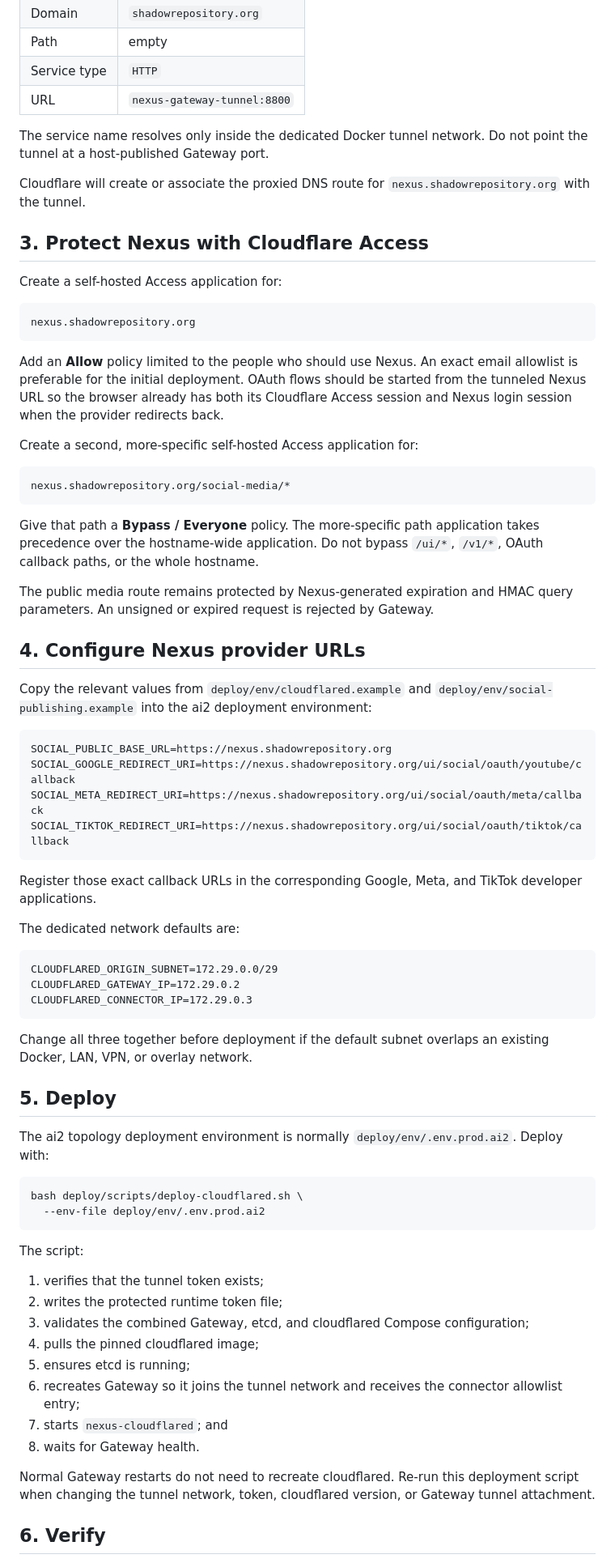
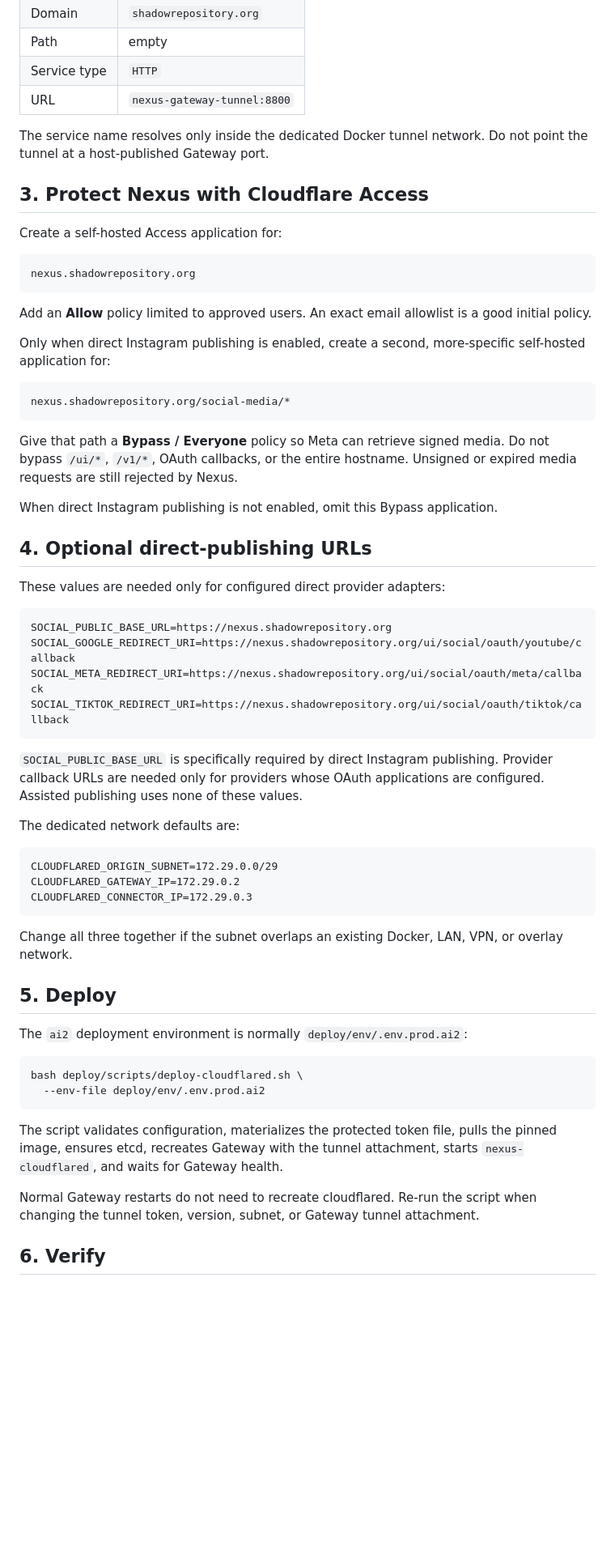
Before and after one commit to gevanoff/nexus, a Markdown page: docs/CLOUDFLARE_TUNNEL.md, the part around one of its changes. Shown at 81% size. Rendered like a GitHub page; blank space fills up the shorter version.

Commit message:
Mark Cloudflare as optional direct-publishing infrastructure

````diff
--- a/docs/CLOUDFLARE_TUNNEL.md
+++ b/docs/CLOUDFLARE_TUNNEL.md
@@ -48,9 +68,8 @@ In the tunnel's **Public Hostnames** configuration, add:
 | Service type | `HTTP` |
 | URL | `nexus-gateway-tunnel:8800` |
 
-The service name resolves only inside the dedicated Docker tunnel network. Do not point the tunnel at a host-published Gateway port.
-
-Cloudflare will create or associate the proxied DNS route for `nexus.shadowrepository.org` with the tunnel.
+The service name resolves only inside the dedicated Docker tunnel network. Do not point
+the tunnel at a host-published Gateway port.
 
 ## 3. Protect Nexus with Cloudflare Access
 
@@ -60,21 +79,25 @@ Create a self-hosted Access application for:
 nexus.shadowrepository.org
 ```
 
-Add an **Allow** policy limited to the people who should use Nexus. An exact email allowlist is preferable for the initial deployment. OAuth flows should be started from the tunneled Nexus URL so the browser already has both its Cloudflare Access session and Nexus login session when the provider redirects back.
+Add an **Allow** policy limited to approved users. An exact email allowlist is a good
+initial policy.
 
-Create a second, more-specific self-hosted Access application for:
+Only when direct Instagram publishing is enabled, create a second, more-specific
+self-hosted application for:
 
 ```text
 nexus.shadowrepository.org/social-media/*
 ```
 
-Give that path a **Bypass / Everyone** policy. The more-specific path application takes precedence over the hostname-wide application. Do not bypass `/ui/*`, `/v1/*`, OAuth callback paths, or the whole hostname.
+Give that path a **Bypass / Everyone** policy so Meta can retrieve signed media. Do not
+bypass `/ui/*`, `/v1/*`, OAuth callbacks, or the entire hostname. Unsigned or expired
+media requests are still rejected by Nexus.
 
-The public media route remains protected by Nexus-generated expiration and HMAC query parameters. An unsigned or expired request is rejected by Gateway.
+When direct Instagram publishing is not enabled, omit this Bypass application.
 
-## 4. Configure Nexus provider URLs
+## 4. Optional direct-publishing URLs
 
-Copy the relevant values from `deploy/env/cloudflared.example` and `deploy/env/social-publishing.example` into the ai2 deployment environment:
+These values are needed only for configured direct provider adapters:
 
 ```dotenv
 SOCIAL_PUBLIC_BASE_URL=https://nexus.shadowrepository.org
@@ -83,7 +106,9 @@ SOCIAL_META_REDIRECT_URI=https://nexus.shadowrepository.org/ui/social/oauth/meta
 SOCIAL_TIKTOK_REDIRECT_URI=https://nexus.shadowrepository.org/ui/social/oauth/tiktok/callback
 ```
 
-Register those exact callback URLs in the corresponding Google, Meta, and TikTok developer applications.
+`SOCIAL_PUBLIC_BASE_URL` is specifically required by direct Instagram publishing.
+Provider callback URLs are needed only for providers whose OAuth applications are
+configured. Assisted publishing uses none of these values.
 
 The dedicated network defaults are:
 
@@ -93,28 +118,23 @@ CLOUDFLARED_GATEWAY_IP=172.29.0.2
 CLOUDFLARED_CONNECTOR_IP=172.29.0.3
 ```
 
-Change all three together before deployment if the default subnet overlaps an existing Docker, LAN, VPN, or overlay network.
+Change all three together if the subnet overlaps an existing Docker, LAN, VPN, or
+overlay network.
 
 ## 5. Deploy
 
-The ai2 topology deployment environment is normally `deploy/env/.env.prod.ai2`. Deploy with:
+The `ai2` deployment environment is normally `deploy/env/.env.prod.ai2`:
 
 ```bash
 bash deploy/scripts/deploy-cloudflared.sh \
   --env-file deploy/env/.env.prod.ai2
 ```
 
-The script:
+The script validates configuration, materializes the protected token file, pulls the
+pinned image, ensures etcd, recreates Gateway with the tunnel attachment, starts
+`nexus-cloudflared`, and waits for Gateway health.
 
-1. verifies that the tunnel token exists;
-2. writes the protected runtime token file;
-3. validates the combined Gateway, etcd, and cloudflared Compose configuration;
-4. pulls the pinned cloudflared image;
-5. ensures etcd is running;
-6. recreates Gateway so it joins the tunnel network and receives the connector allowlist entry;
-7. starts `nexus-cloudflared`; and
-8. waits for Gateway health.
-
-Normal Gateway restarts do not need to recreate cloudflared. Re-run this deployment script when changing the tunnel network, token, cloudflared version, or Gateway tunnel attachment.
+Normal Gateway restarts do not need to recreate cloudflared. Re-run the script when
+changing the tunnel token, version, subnet, or Gateway tunnel attachment.
 
 ## 6. Verify
````
Also changed, not shown: other parts of docs/CLOUDFLARE_TUNNEL.md (+44 -50 lines).
